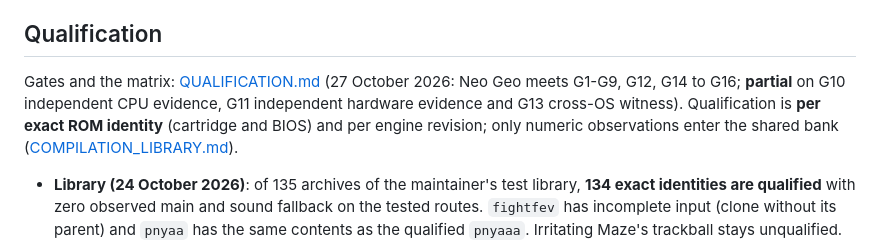
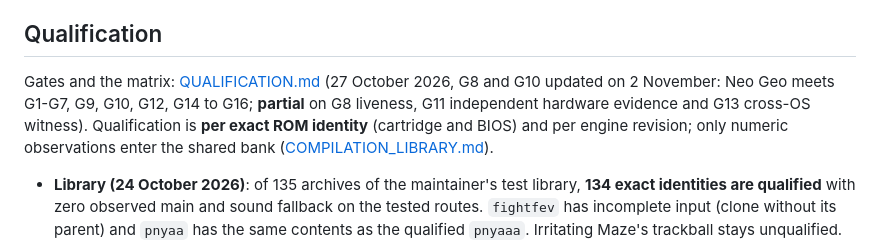
Before and after one commit to ArthurReboulSalze/RetroRecomp, a Markdown page: docs/NEOGEO.md, the part around the change. Drawn GitHub-style.

```diff
--- a/docs/NEOGEO.md
+++ b/docs/NEOGEO.md
@@ -246,9 +246,9 @@ and ordinary saving is disabled for that session with a short warning.
 
 ## Qualification
 
-Gates and the matrix: [QUALIFICATION.md](QUALIFICATION.md) (27 October 2026: Neo
-Geo meets G1-G9, G12, G14 to G16; **partial** on G10 independent CPU evidence, G11
-independent hardware evidence and G13 cross-OS witness). Qualification is **per exact
+Gates and the matrix: [QUALIFICATION.md](QUALIFICATION.md) (27 October 2026, G8 and G10
+updated on 2 November: Neo Geo meets G1-G7, G9, G10, G12, G14 to G16; **partial** on G8 liveness,
+G11 independent hardware evidence and G13 cross-OS witness). Qualification is **per exact
 ROM identity** (cartridge and BIOS) and per engine revision; only numeric
 observations enter the shared bank ([COMPILATION_LIBRARY.md](COMPILATION_LIBRARY.md)).
 
```
Also changed, not shown: docs/QUALIFICATION.md (+17 -2 lines).
